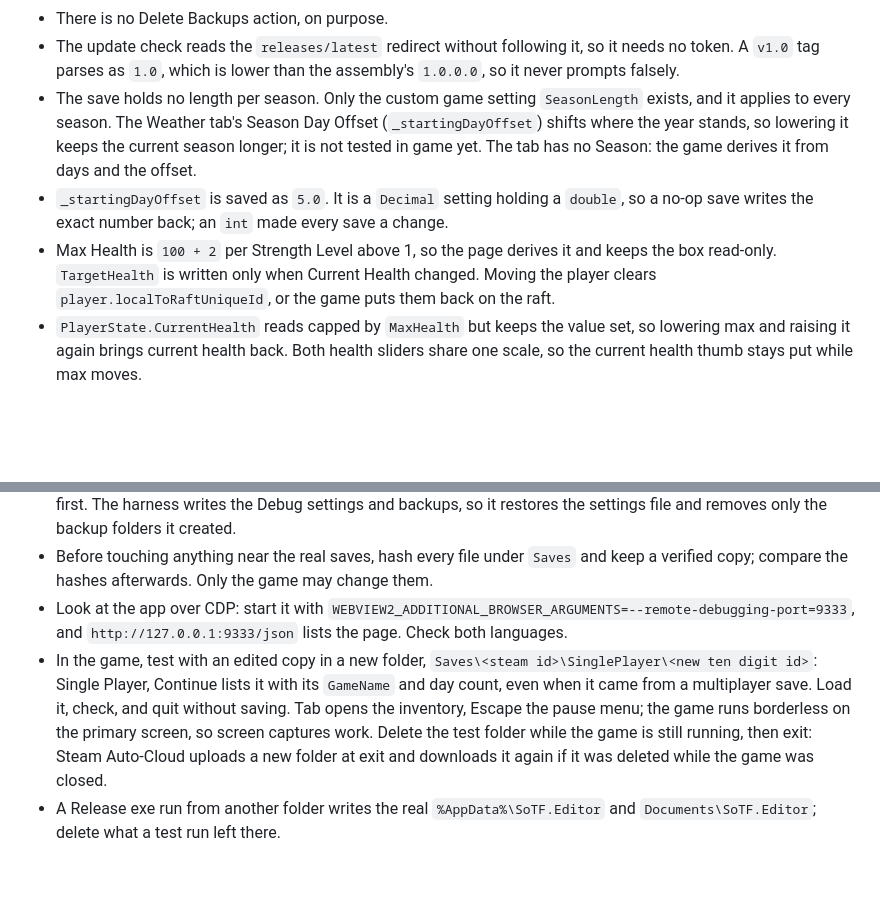
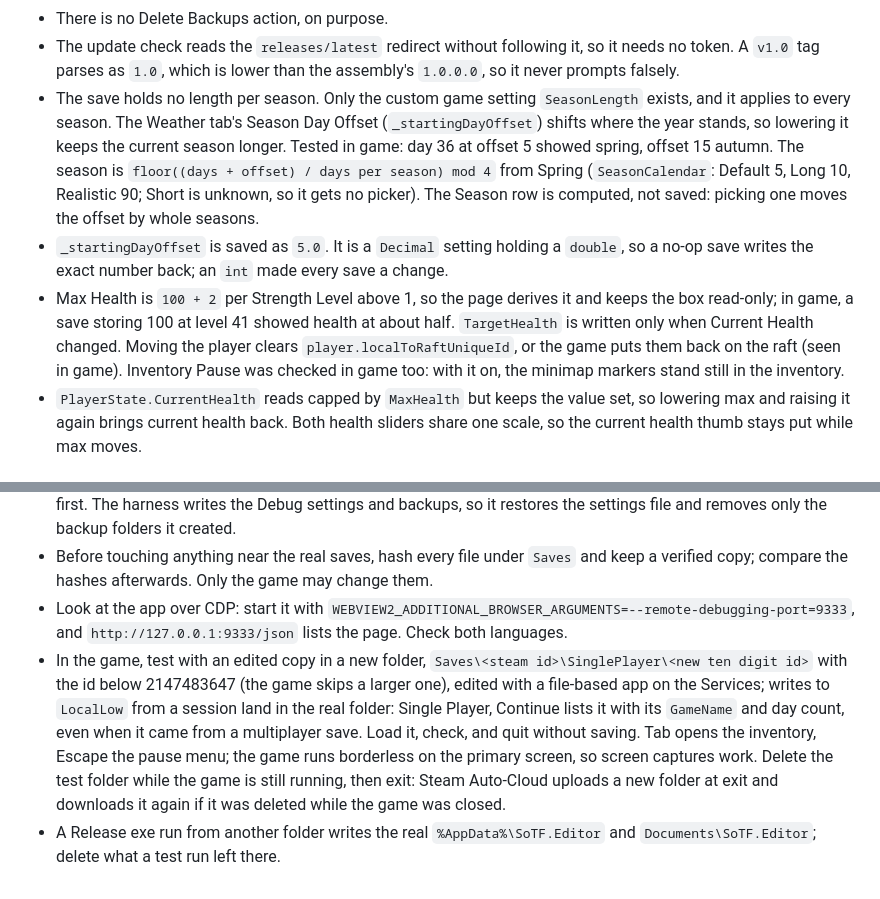
Before and after one commit to poolfullofmilk/SoTF.Editor, a Markdown page: CLAUDE.md, 2 parts joined by grey strips. Rendered like a GitHub page; blank space fills up the shorter version.

```diff
--- a/CLAUDE.md
+++ b/CLAUDE.md
@@ -108,9 +108,9 @@ The last table row has no bottom line. A table whose rows virtualize keeps its c
 - A MultiplayerClient save holds only the player: world pages show a hint and world tools are disabled.
 - There is no Delete Backups action, on purpose.
 - The update check reads the `releases/latest` redirect without following it, so it needs no token. A `v1.0` tag parses as `1.0`, which is lower than the assembly's `1.0.0.0`, so it never prompts falsely.
-- The save holds no length per season. Only the custom game setting `SeasonLength` exists, and it applies to every season. The Weather tab's Season Day Offset (`_startingDayOffset`) shifts where the year stands, so lowering it keeps the current season longer; it is not tested in game yet. The tab has no Season: the game derives it from days and the offset.
+- The save holds no length per season. Only the custom game setting `SeasonLength` exists, and it applies to every season. The Weather tab's Season Day Offset (`_startingDayOffset`) shifts where the year stands, so lowering it keeps the current season longer. Tested in game: day 36 at offset 5 showed spring, offset 15 autumn. The season is `floor((days + offset) / days per season) mod 4` from Spring (`SeasonCalendar`: Default 5, Long 10, Realistic 90; Short is unknown, so it gets no picker). The Season row is computed, not saved: picking one moves the offset by whole seasons.
 - `_startingDayOffset` is saved as `5.0`. It is a `Decimal` setting holding a `double`, so a no-op save writes the exact number back; an `int` made every save a change.
-- Max Health is `100 + 2` per Strength Level above 1, so the page derives it and keeps the box read-only. `TargetHealth` is written only when Current Health changed. Moving the player clears `player.localToRaftUniqueId`, or the game puts them back on the raft.
+- Max Health is `100 + 2` per Strength Level above 1, so the page derives it and keeps the box read-only; in game, a save storing 100 at level 41 showed health at about half. `TargetHealth` is written only when Current Health changed. Moving the player clears `player.localToRaftUniqueId`, or the game puts them back on the raft (seen in game). Inventory Pause was checked in game too: with it on, the minimap markers stand still in the inventory.
 - `PlayerState.CurrentHealth` reads capped by `MaxHealth` but keeps the value set, so lowering max and raising it again brings current health back. Both health sliders share one scale, so the current health thumb stays put while max moves.
 
 ## Verify
@@ -120,5 +120,5 @@ The last table row has no bottom line. A table whose rows virtualize keeps its c
 - After a refactor, compare old and new behaviour: `git archive HEAD` into the scratchpad, run one harness (`#:project` plus `Microsoft.Extensions.DependencyInjection`, registered like `App`) against both Services projects on the same save copies, and diff what it writes: page state, every map point under each filter, and every decoded file after page edits, tools, actor edits and plating. Seeds and GUIDs are random, so normalize them first. The harness writes the Debug settings and backups, so it restores the settings file and removes only the backup folders it created.
 - Before touching anything near the real saves, hash every file under `Saves` and keep a verified copy; compare the hashes afterwards. Only the game may change them.
 - Look at the app over CDP: start it with `WEBVIEW2_ADDITIONAL_BROWSER_ARGUMENTS=--remote-debugging-port=9333`, and `http://127.0.0.1:9333/json` lists the page. Check both languages.
-- In the game, test with an edited copy in a new folder, `Saves\<steam id>\SinglePlayer\<new ten digit id>`: Single Player, Continue lists it with its `GameName` and day count, even when it came from a multiplayer save. Load it, check, and quit without saving. Tab opens the inventory, Escape the pause menu; the game runs borderless on the primary screen, so screen captures work. Delete the test folder while the game is still running, then exit: Steam Auto-Cloud uploads a new folder at exit and downloads it again if it was deleted while the game was closed.
+- In the game, test with an edited copy in a new folder, `Saves\<steam id>\SinglePlayer\<new ten digit id>` with the id below 2147483647 (the game skips a larger one), edited with a file-based app on the Services; writes to `LocalLow` from a session land in the real folder: Single Player, Continue lists it with its `GameName` and day count, even when it came from a multiplayer save. Load it, check, and quit without saving. Tab opens the inventory, Escape the pause menu; the game runs borderless on the primary screen, so screen captures work. Delete the test folder while the game is still running, then exit: Steam Auto-Cloud uploads a new folder at exit and downloads it again if it was deleted while the game was closed.
 - A Release exe run from another folder writes the real `%AppData%\SoTF.Editor` and `Documents\SoTF.Editor`; delete what a test run left there.
```
Also changed, not shown: README.md (+3 -2 lines), Screenshots/Npcs.png, Screenshots/Overview.png, Screenshots/Storage.png, 8 other files.
